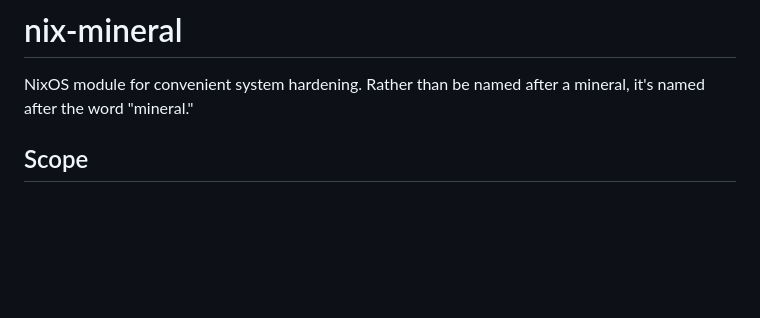
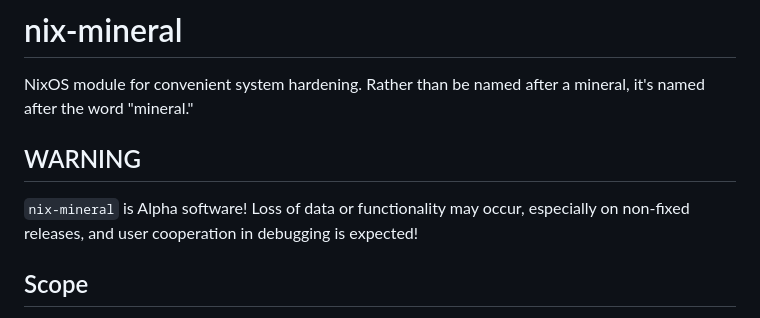
Before and after one commit to cynicsketch/nix-mineral, a Markdown page: README.md, the part around the change. Rendered like a GitHub page; blank space fills up the shorter version.

Commit message:
Add disclaimer about software maturity

```diff
--- a/README.md
+++ b/README.md
@@ -1,6 +1,9 @@
 # nix-mineral
 NixOS module for convenient system hardening.
 Rather than be named after a mineral, it's named after the word "mineral."
+
+## WARNING
+`nix-mineral` is Alpha software! Loss of data or functionality may occur, especially on non-fixed releases, and user cooperation in debugging is expected!
 
 ## Scope
 Reasonably harden NixOS in a way that can be quickly deployed by the end user. Threat model assumes non-governmental adversaries, and anonymity is not considered.
```
